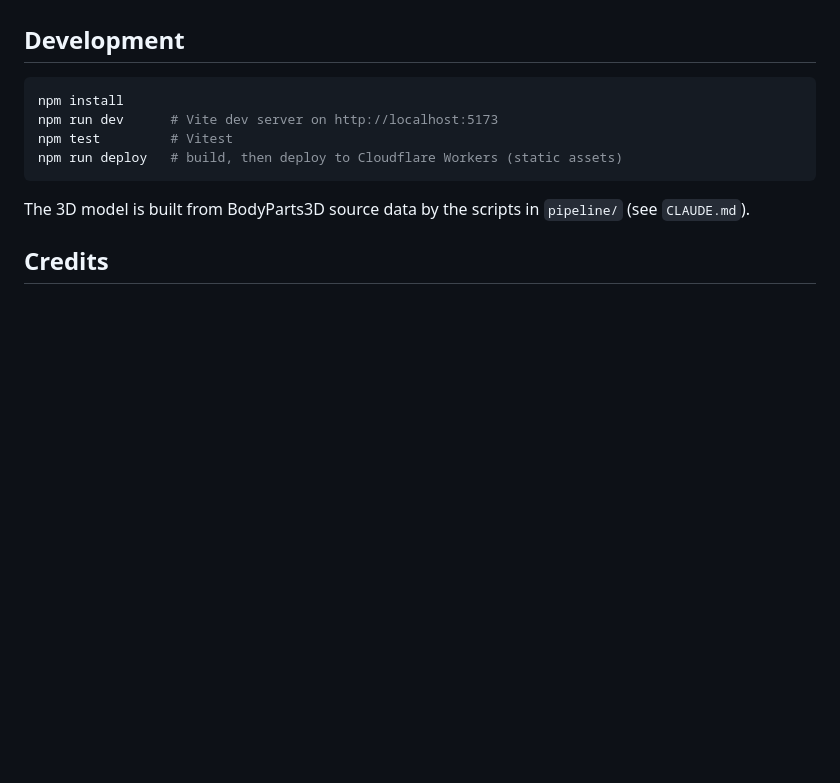
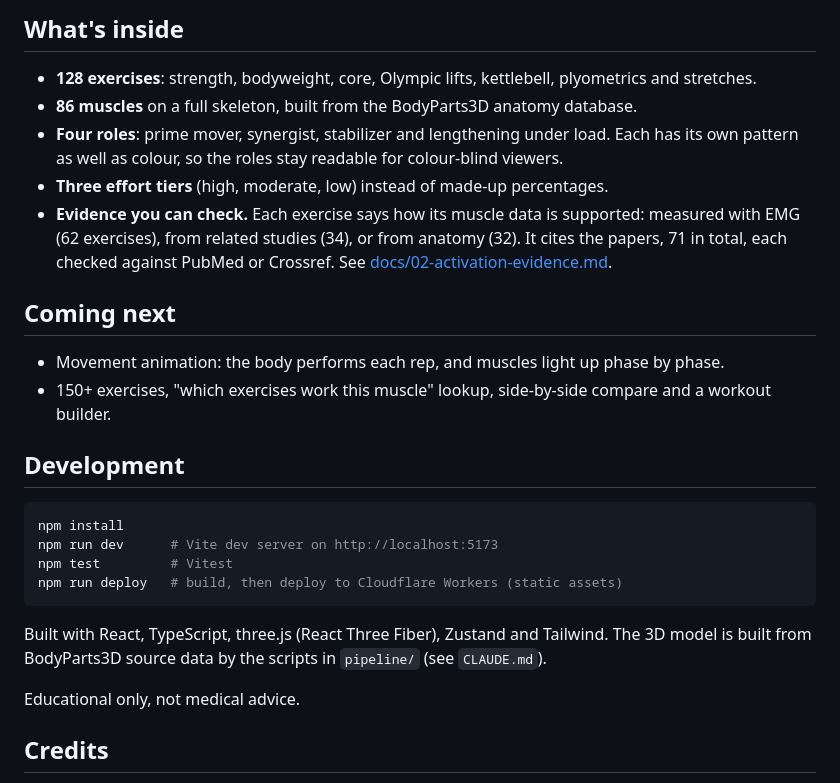
Before and after one commit to MiloshMilinkov/PrimeMover, a Markdown page: README.md, the part around one of its changes. GitHub-like rendering; blank space fills up the shorter version.

````diff
--- a/README.md
+++ b/README.md
@@ -11,3 +28,15 @@ Live: https://howwemove.milos300399.workers.dev
+## What's inside
+
+- **128 exercises**: strength, bodyweight, core, Olympic lifts, kettlebell, plyometrics and stretches.
+- **86 muscles** on a full skeleton, built from the BodyParts3D anatomy database.
+- **Four roles**: prime mover, synergist, stabilizer and lengthening under load. Each has its own pattern as well as colour, so the roles stay readable for colour-blind viewers.
+- **Three effort tiers** (high, moderate, low) instead of made-up percentages.
+- **Evidence you can check.** Each exercise says how its muscle data is supported: measured with EMG (62 exercises), from related studies (34), or from anatomy (32). It cites the papers, 71 in total, each checked against PubMed or Crossref. See [docs/02-activation-evidence.md](docs/02-activation-evidence.md).
+
+## Coming next
+
+- Movement animation: the body performs each rep, and muscles light up phase by phase.
+- 150+ exercises, "which exercises work this muscle" lookup, side-by-side compare and a workout builder.
 
 ## Development
 
@@ -18,7 +47,9 @@ npm test         # Vitest
 npm run deploy   # build, then deploy to Cloudflare Workers (static assets)
 ```
 
-The 3D model is built from BodyParts3D source data by the scripts in `pipeline/` (see `CLAUDE.md`).
+Built with React, TypeScript, three.js (React Three Fiber), Zustand and Tailwind. The 3D model is built from BodyParts3D source data by the scripts in `pipeline/` (see `CLAUDE.md`).
+
+Educational only, not medical advice.
 
 ## Credits
 
````
Also changed, not shown: other parts of README.md (+20 -3 lines), docs/screenshots/mobile-hip-thrust.jpg (added), 3 other files.
